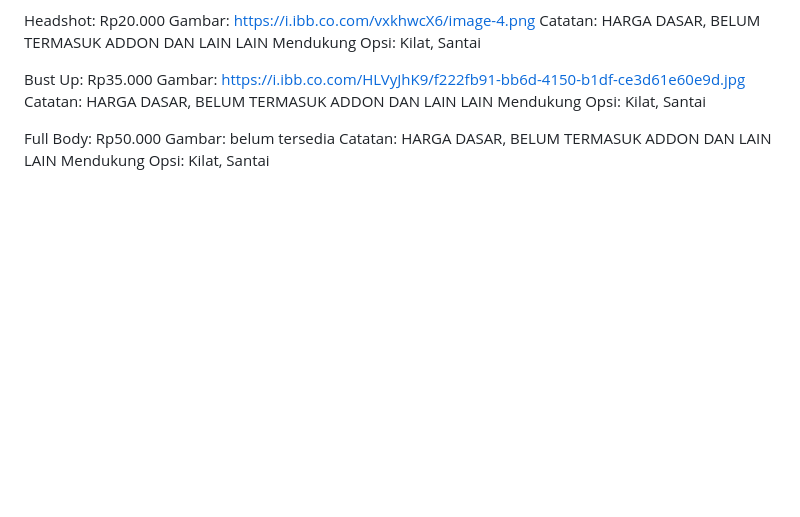
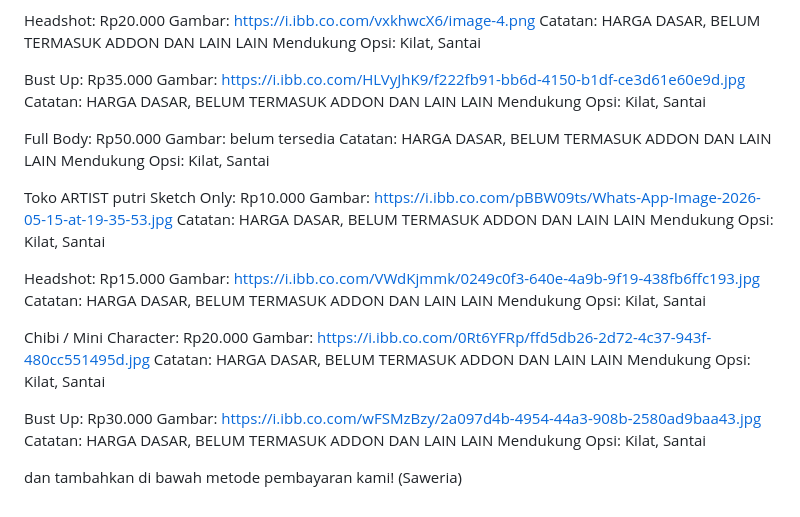
Before and after one commit to likezelwit/after-rain-tales, a Markdown page: README.md, the part around the change. GitHub-like rendering; blank space fills up the shorter version.

```diff
--- a/README.md
+++ b/README.md
@@ -1039,3 +1039,29 @@ Full Body: Rp50.000
 Gambar: belum tersedia
 Catatan: HARGA DASAR, BELUM TERMASUK ADDON DAN LAIN LAIN
 Mendukung Opsi: Kilat, Santai
+
+
+Toko ARTIST putri
+Sketch Only: Rp10.000
+Gambar: https://i.ibb.co.com/pBBW09ts/Whats-App-Image-2026-05-15-at-19-35-53.jpg
+Catatan: HARGA DASAR, BELUM TERMASUK ADDON DAN LAIN LAIN
+Mendukung Opsi: Kilat, Santai
+
+Headshot: Rp15.000
+Gambar: https://i.ibb.co.com/VWdKjmmk/0249c0f3-640e-4a9b-9f19-438fb6ffc193.jpg
+Catatan: HARGA DASAR, BELUM TERMASUK ADDON DAN LAIN LAIN
+Mendukung Opsi: Kilat, Santai
+
+Chibi / Mini Character: Rp20.000
+Gambar: https://i.ibb.co.com/0Rt6YFRp/ffd5db26-2d72-4c37-943f-480cc551495d.jpg
+Catatan: HARGA DASAR, BELUM TERMASUK ADDON DAN LAIN LAIN
+Mendukung Opsi: Kilat, Santai
+
+Bust Up: Rp30.000
+Gambar: https://i.ibb.co.com/wFSMzBzy/2a097d4b-4954-44a3-908b-2580ad9baa43.jpg
+Catatan: HARGA DASAR, BELUM TERMASUK ADDON DAN LAIN LAIN
+Mendukung Opsi: Kilat, Santai
+
+
+dan tambahkan di bawah
+metode pembayaran kami! (Saweria)
```
